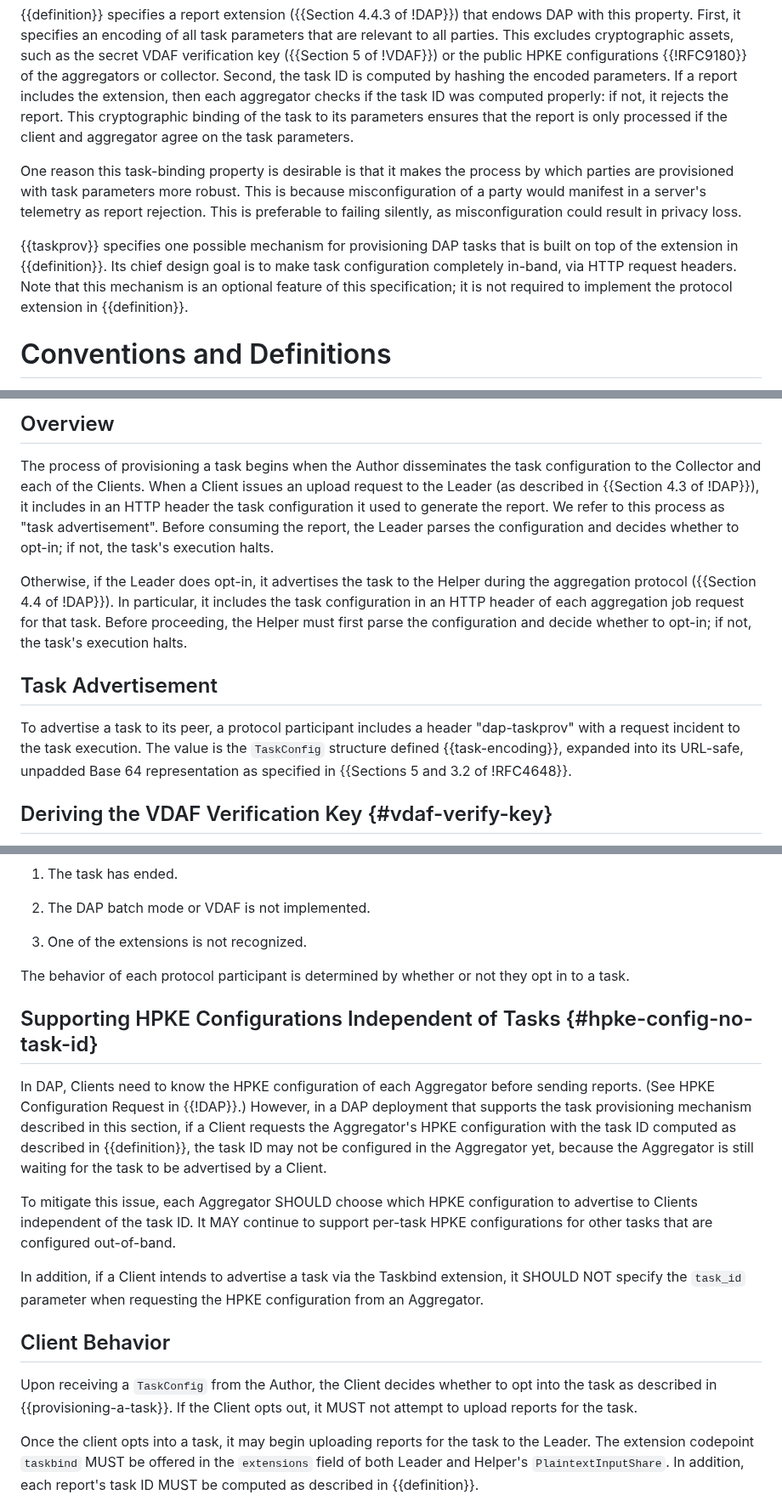
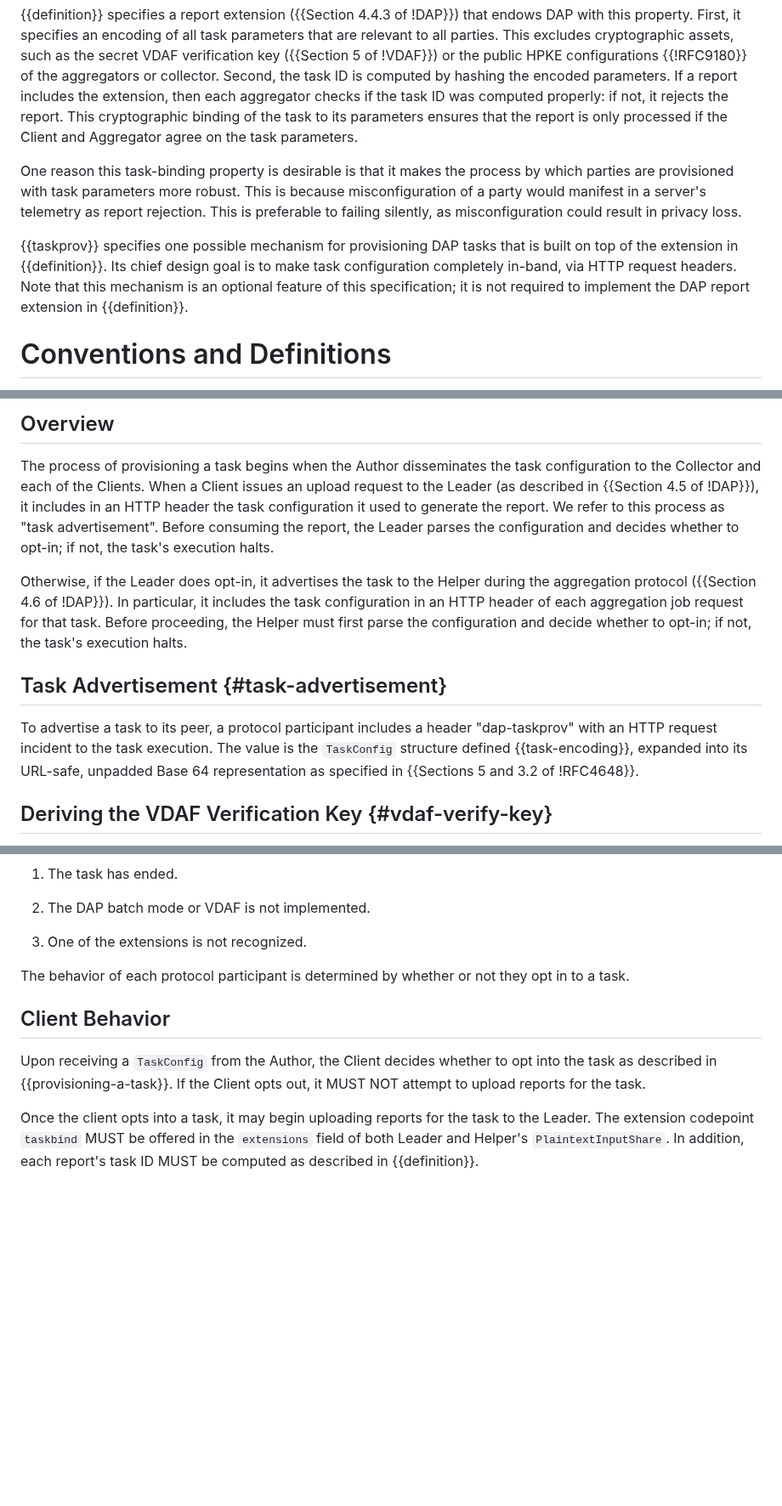
Before and after one commit to ietf-wg-ppm/draft-ietf-ppm-dap-taskprov, a Markdown page: draft-ietf-ppm-dap-taskprov.md, 3 parts joined by grey strips. Shown at 85% size. Drawn GitHub-style; blank space fills up the shorter version.

```diff
--- a/draft-ietf-ppm-dap-taskprov.md
+++ b/draft-ietf-ppm-dap-taskprov.md
@@ -88,8 +88,8 @@ the public HPKE configurations {{!RFC9180}} of the aggregators or collector.
 Second, the task ID is computed by hashing the encoded parameters. If a report
 includes the extension, then each aggregator checks if the task ID was computed
 properly: if not, it rejects the report. This cryptographic binding of the task
-to its parameters ensures that the report is only processed if the client and
-aggregator agree on the task parameters.
+to its parameters ensures that the report is only processed if the Client and
+Aggregator agree on the task parameters.
 
 One reason this task-binding property is desirable is that it makes the process
 by which parties are provisioned with task parameters more robust. This is
@@ -101,7 +101,7 @@ could result in privacy loss.
 is built on top of the extension in {{definition}}. Its chief design goal is to
 make task configuration completely in-band, via HTTP request headers. Note that
 this mechanism is an optional feature of this specification; it is not required
-to implement the protocol extension in {{definition}}.
+to implement the DAP report extension in {{definition}}.
 
 # Conventions and Definitions
 
@@ -393,25 +393,25 @@ which in turn is presumed to be configured out-of-band.
 
 The process of provisioning a task begins when the Author disseminates the task
 configuration to the Collector and each of the Clients. When a Client issues an
-upload request to the Leader (as described in {{Section 4.3 of !DAP}}), it
+upload request to the Leader (as described in {{Section 4.5 of !DAP}}), it
 includes in an HTTP header the task configuration it used to generate the
 report. We refer to this process as "task advertisement". Before consuming the
 report, the Leader parses the configuration and decides whether to opt-in; if
 not, the task's execution halts.
 
 Otherwise, if the Leader does opt-in, it advertises the task to the Helper
-during the aggregation protocol ({{Section 4.4 of !DAP}}). In particular, it
+during the aggregation protocol ({{Section 4.6 of !DAP}}). In particular, it
 includes the task configuration in an HTTP header of each aggregation job
 request for that task. Before proceeding, the Helper must first parse the
 configuration and decide whether to opt-in; if not, the task's execution halts.
 
-## Task Advertisement
+## Task Advertisement {#task-advertisement}
 
 To advertise a task to its peer, a protocol participant includes a header
-"dap-taskprov" with a request incident to the task execution. The value is the
-`TaskConfig` structure defined {{task-encoding}}, expanded into its URL-safe,
-unpadded Base 64 representation as specified in {{Sections 5 and 3.2 of
-!RFC4648}}.
+"dap-taskprov" with an HTTP request incident to the task execution. The value
+is the `TaskConfig` structure defined {{task-encoding}}, expanded into its
+URL-safe, unpadded Base 64 representation as specified in {{Sections 5 and 3.2
+of !RFC4648}}.
 
 ## Deriving the VDAF Verification Key {#vdaf-verify-key}
 
@@ -474,29 +474,11 @@ A protocol participant MUST opt out if:
 The behavior of each protocol participant is determined by whether or not they
 opt in to a task.
 
-## Supporting HPKE Configurations Independent of Tasks {#hpke-config-no-task-id}
-
-In DAP, Clients need to know the HPKE configuration of each Aggregator before
-sending reports. (See HPKE Configuration Request in {{!DAP}}.) However, in a
-DAP deployment that supports the task provisioning mechanism described in this
-section, if a Client requests the Aggregator's HPKE configuration with the task
-ID computed as described in {{definition}}, the task ID may not be configured
-in the Aggregator yet, because the Aggregator is still waiting for the task to
-be advertised by a Client.
-
-To mitigate this issue, each Aggregator SHOULD choose which HPKE configuration
-to advertise to Clients independent of the task ID. It MAY continue to support
-per-task HPKE configurations for other tasks that are configured out-of-band.
-
-In addition, if a Client intends to advertise a task via the Taskbind extension,
-it SHOULD NOT specify the `task_id` parameter when requesting the HPKE
-configuration from an Aggregator.
-
 ## Client Behavior
 
 Upon receiving a `TaskConfig` from the Author, the Client decides whether to
 opt into the task as described in {{provisioning-a-task}}. If the Client opts
-out, it MUST not attempt to upload reports for the task.
+out, it MUST NOT attempt to upload reports for the task.
 
 Once the client opts into a task, it may begin uploading reports for the task
 to the Leader. The extension codepoint `taskbind` MUST be offered in the
```
Also changed, not shown: other parts of draft-ietf-ppm-dap-taskprov.md (+37 -33 lines).
